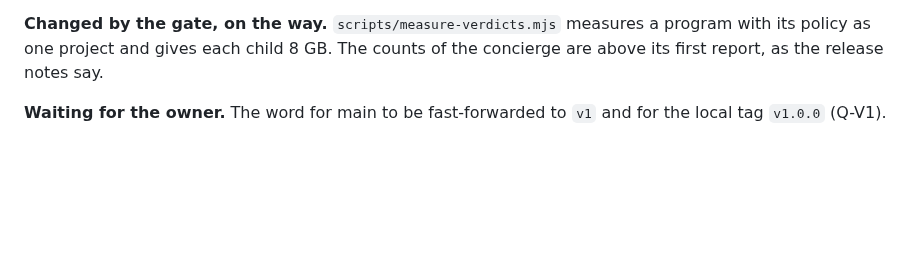
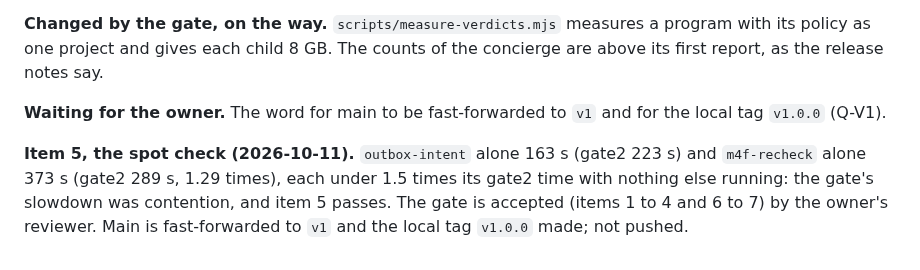
Before and after one commit to cognitive-fab/poly, a Markdown page: docs/decisions-v1.md, the part around the change. Rendered like a GitHub page; blank space fills up the shorter version.

```diff
--- a/docs/decisions-v1.md
+++ b/docs/decisions-v1.md
@@ -537,3 +537,5 @@ The new certificate tests (`test/rejected-completion.test.mjs` and the fixtures
 **Changed by the gate, on the way.** `scripts/measure-verdicts.mjs` measures a program with its policy as one project and gives each child 8 GB. The counts of the concierge are above its first report, as the release notes say.
 
 **Waiting for the owner.** The word for main to be fast-forwarded to `v1` and for the local tag `v1.0.0` (Q-V1).
+
+**Item 5, the spot check (2026-10-11).** `outbox-intent` alone 163 s (gate2 223 s) and `m4f-recheck` alone 373 s (gate2 289 s, 1.29 times), each under 1.5 times its gate2 time with nothing else running: the gate's slowdown was contention, and item 5 passes. The gate is accepted (items 1 to 4 and 6 to 7) by the owner's reviewer. Main is fast-forwarded to `v1` and the local tag `v1.0.0` made; not pushed.
```
Also changed, not shown: docs/v1/gate-v10.md (+3 -1 lines).
